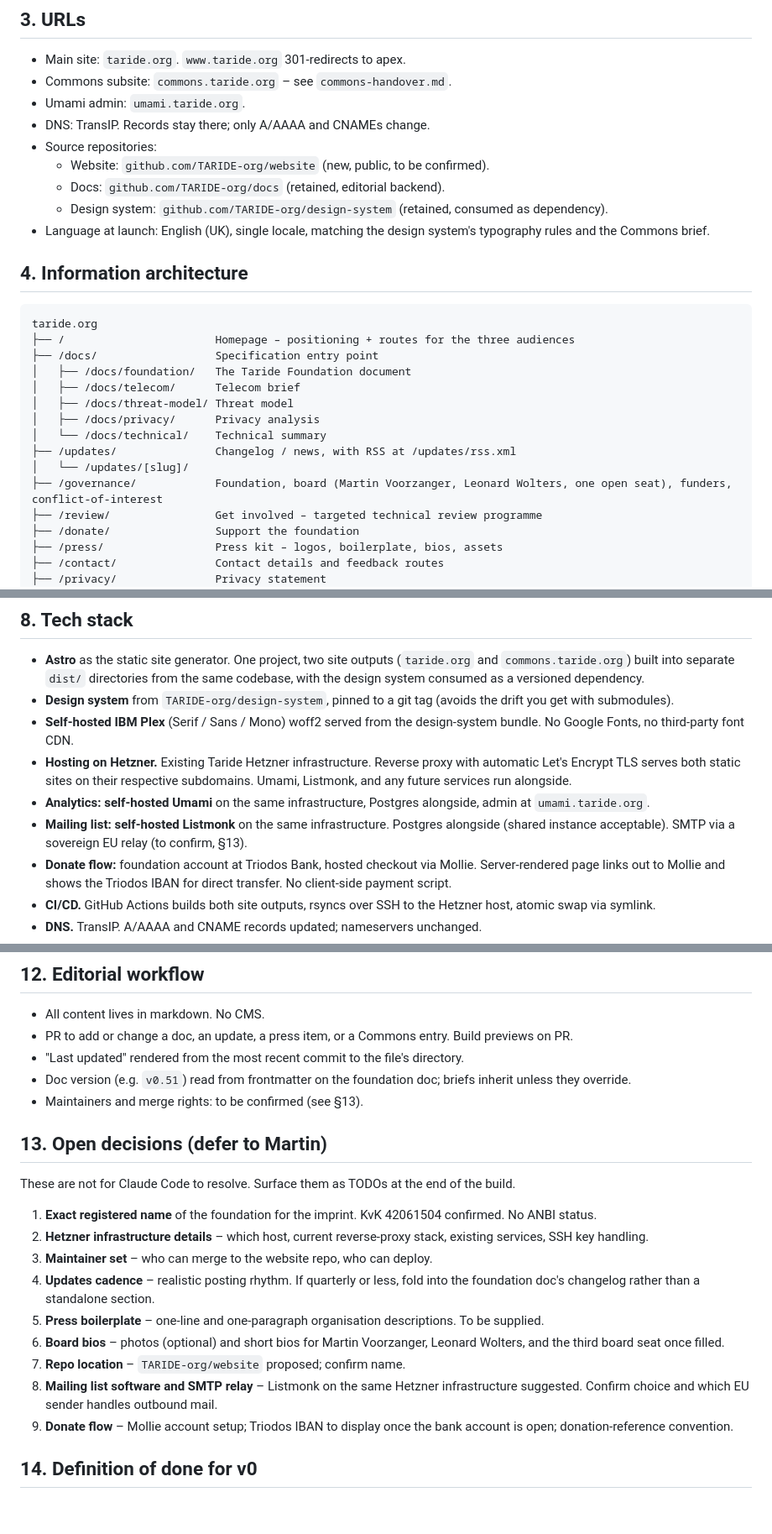
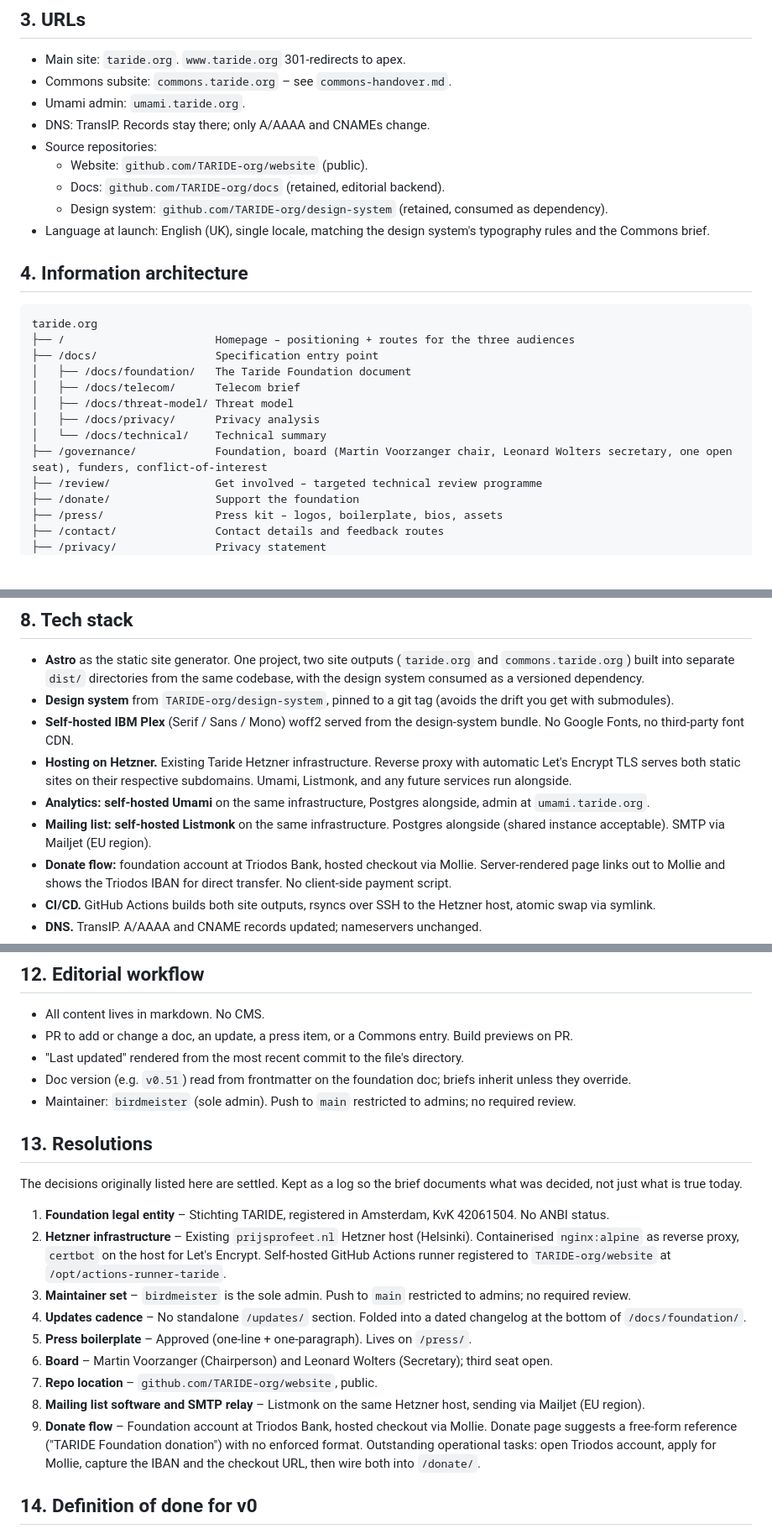
Before and after one commit to TARIDE-org/website, a Markdown page: briefing.md, 3 parts joined by grey strips. Shown at 84% size. Rendered like a GitHub page; blank space fills up the shorter version.

Commit message:
Close all open decisions in §13, fold updates into foundation changelog
Walked through every open item with Martin:
- Stichting TARIDE, registered in Amsterdam, KvK 42061504 (no ANBI)
- birdmeister sole admin; main push-restricted, no required review
- Updates fold into a dated changelog tail on /docs/foundation/, no
  standalone /updates/ section (cadence too low at launch to justify)
- Board: Martin Voorzanger chair, Leonard Wolters secretary, open seat
- Listmonk + Mailjet (EU region) for the mailing list
- Donate page suggests free-form reference text, no enforced format

§13 rewritten as a Resolutions log; IA, navigation, footer, tech stack,
content sources, and editorial workflow sections updated to match. Stale
"see §13" / "to be confirmed" cross-references purged.

Co-Authored-By: Claude Opus 4.7 (1M context) <noreply@anthropic.com>

```diff
--- a/briefing.md
+++ b/briefing.md
@@ -26,7 +26,7 @@ The homepage routes between them with explicit paths. It does not pick one and b
 - Umami admin: `umami.taride.org`.
 - DNS: TransIP. Records stay there; only A/AAAA and CNAMEs change.
 - Source repositories:
-  - Website: `github.com/TARIDE-org/website` (new, public, to be confirmed).
+  - Website: `github.com/TARIDE-org/website` (public).
   - Docs: `github.com/TARIDE-org/docs` (retained, editorial backend).
   - Design system: `github.com/TARIDE-org/design-system` (retained, consumed as dependency).
 - Language at launch: English (UK), single locale, matching the design system's typography rules and the Commons brief.
@@ -42,9 +42,7 @@ taride.org
 │   ├── /docs/threat-model/ Threat model
 │   ├── /docs/privacy/      Privacy analysis
 │   └── /docs/technical/    Technical summary
-├── /updates/               Changelog / news, with RSS at /updates/rss.xml
-│   └── /updates/[slug]/
-├── /governance/            Foundation, board (Martin Voorzanger, Leonard Wolters, one open seat), funders, conflict-of-interest
+├── /governance/            Foundation, board (Martin Voorzanger chair, Leonard Wolters secretary, one open seat), funders, conflict-of-interest
 ├── /review/                Get involved – targeted technical review programme
 ├── /donate/                Support the foundation
 ├── /press/                 Press kit – logos, boilerplate, bios, assets
@@ -106,7 +104,7 @@ Deferred (see §13):
 - **Self-hosted IBM Plex** (Serif / Sans / Mono) woff2 served from the design-system bundle. No Google Fonts, no third-party font CDN.
 - **Hosting on Hetzner.** Existing Taride Hetzner infrastructure. Reverse proxy with automatic Let's Encrypt TLS serves both static sites on their respective subdomains. Umami, Listmonk, and any future services run alongside.
 - **Analytics: self-hosted Umami** on the same infrastructure, Postgres alongside, admin at `umami.taride.org`.
-- **Mailing list: self-hosted Listmonk** on the same infrastructure. Postgres alongside (shared instance acceptable). SMTP via a sovereign EU relay (to confirm, §13).
+- **Mailing list: self-hosted Listmonk** on the same infrastructure. Postgres alongside (shared instance acceptable). SMTP via Mailjet (EU region).
 - **Donate flow:** foundation account at Triodos Bank, hosted checkout via Mollie. Server-rendered page links out to Mollie and shows the Triodos IBAN for direct transfer. No client-side payment script.
 - **CI/CD.** GitHub Actions builds both site outputs, rsyncs over SSH to the Hetzner host, atomic swap via symlink.
 - **DNS.** TransIP. A/AAAA and CNAME records updated; nameservers unchanged.
@@ -152,21 +150,21 @@ Commons inherits the same system with one Commons-specific accent in section lab
 - PR to add or change a doc, an update, a press item, or a Commons entry. Build previews on PR.
 - "Last updated" rendered from the most recent commit to the file's directory.
 - Doc version (e.g. `v0.51`) read from frontmatter on the foundation doc; briefs inherit unless they override.
-- Maintainers and merge rights: to be confirmed (see §13).
+- Maintainer: `birdmeister` (sole admin). Push to `main` restricted to admins; no required review.
 
-## 13. Open decisions (defer to Martin)
+## 13. Resolutions
 
-These are not for Claude Code to resolve. Surface them as TODOs at the end of the build.
+The decisions originally listed here are settled. Kept as a log so the brief documents what was decided, not just what is true today.
 
-1. **Exact registered name** of the foundation for the imprint. KvK 42061504 confirmed. No ANBI status.
-2. **Hetzner infrastructure details** – which host, current reverse-proxy stack, existing services, SSH key handling.
-3. **Maintainer set** – who can merge to the website repo, who can deploy.
-4. **Updates cadence** – realistic posting rhythm. If quarterly or less, fold into the foundation doc's changelog rather than a standalone section.
-5. **Press boilerplate** – one-line and one-paragraph organisation descriptions. To be supplied.
-6. **Board bios** – photos (optional) and short bios for Martin Voorzanger, Leonard Wolters, and the third board seat once filled.
-7. **Repo location** – `TARIDE-org/website` proposed; confirm name.
-8. **Mailing list software and SMTP relay** – Listmonk on the same Hetzner infrastructure suggested. Confirm choice and which EU sender handles outbound mail.
-9. **Donate flow** – Mollie account setup; Triodos IBAN to display once the bank account is open; donation-reference convention.
+1. **Foundation legal entity** – Stichting TARIDE, registered in Amsterdam, KvK 42061504. No ANBI status.
+2. **Hetzner infrastructure** – Existing `prijsprofeet.nl` Hetzner host (Helsinki). Containerised `nginx:alpine` as reverse proxy, `certbot` on the host for Let's Encrypt. Self-hosted GitHub Actions runner registered to `TARIDE-org/website` at `/opt/actions-runner-taride`.
+3. **Maintainer set** – `birdmeister` is the sole admin. Push to `main` restricted to admins; no required review.
+4. **Updates cadence** – No standalone `/updates/` section. Folded into a dated changelog at the bottom of `/docs/foundation/`.
+5. **Press boilerplate** – Approved (one-line + one-paragraph). Lives on `/press/`.
+6. **Board** – Martin Voorzanger (Chairperson) and Leonard Wolters (Secretary); third seat open.
+7. **Repo location** – `github.com/TARIDE-org/website`, public.
+8. **Mailing list software and SMTP relay** – Listmonk on the same Hetzner host, sending via Mailjet (EU region).
+9. **Donate flow** – Foundation account at Triodos Bank, hosted checkout via Mollie. Donate page suggests a free-form reference ("TARIDE Foundation donation") with no enforced format. Outstanding operational tasks: open Triodos account, apply for Mollie, capture the IBAN and the checkout URL, then wire both into `/donate/`.
 
 ## 14. Definition of done for v0
 
```
Also changed, not shown: other parts of briefing.md (+7 -7 lines).
